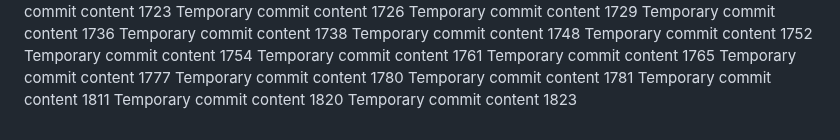
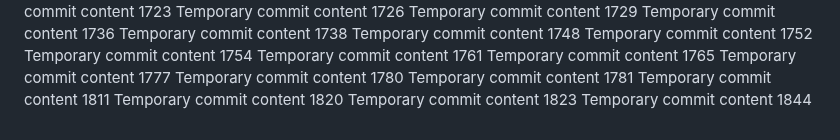
Before and after one commit to andreolf/upgraded-dollop, a Markdown page: report.md, the part around the change. Drawn GitHub-style.

```diff
--- a/report.md
+++ b/report.md
@@ -159,3 +159,4 @@ Temporary commit content 1781
 Temporary commit content 1811
 Temporary commit content 1820
 Temporary commit content 1823
+Temporary commit content 1844
```
